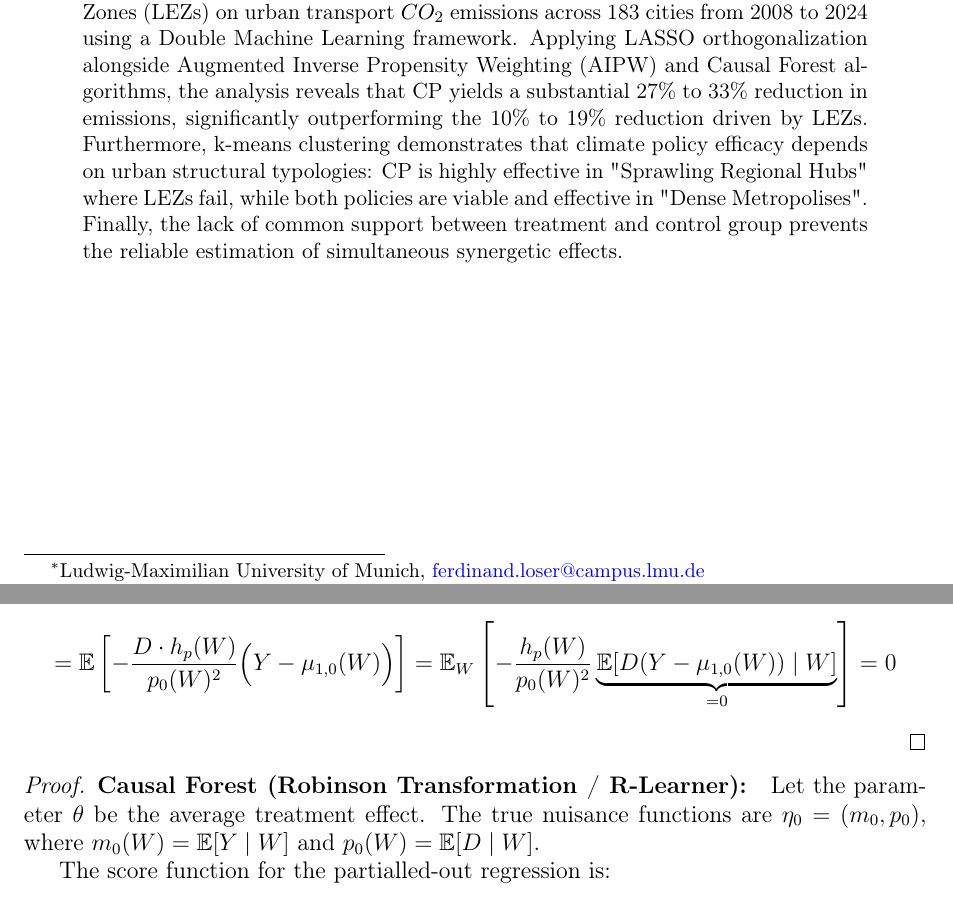
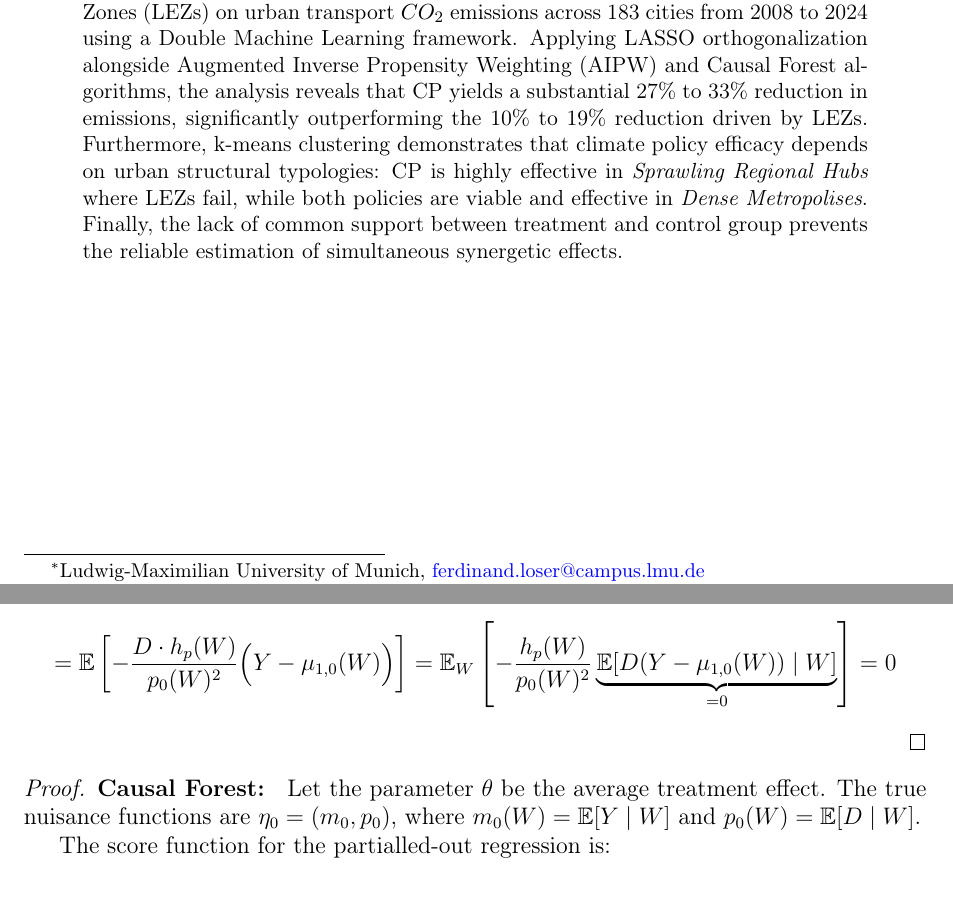
Before and after one commit to FerdinandLos/machine-learning-policy, a LaTeX paper (Writing/Loser_Ferdinand_12400460.tex): two parts of pages 1 and 6 of 16, joined at a grey line, cut so that both start at the same text. Compiled offline with pdfLaTeX.

Commit message:
last tiny edits

```diff
--- a/Writing/Loser_Ferdinand_12400460.tex
+++ b/Writing/Loser_Ferdinand_12400460.tex
@@ -85,7 +85,7 @@
 
 \begin{abstract}
 \noindent
-This report evaluates the effectiveness of Congestion Pricing (CP) and Low-Emission Zones (LEZs) on urban transport $CO_2$ emissions across 183 cities from 2008 to 2024 using a Double Machine Learning framework. Applying LASSO orthogonalization alongside Augmented Inverse Propensity Weighting (AIPW) and Causal Forest algorithms, the analysis reveals that CP yields a substantial 27\% to 33\% reduction in emissions, significantly outperforming the 10\% to 19\% reduction driven by LEZs. Furthermore, k-means clustering demonstrates that climate policy efficacy depends on urban structural typologies: CP is highly effective in "Sprawling Regional Hubs" where LEZs fail, while both policies are viable and effective in "Dense Metropolises". Finally, the lack of common support between treatment and control group prevents the reliable estimation of simultaneous synergetic effects.
+This report evaluates the effectiveness of Congestion Pricing (CP) and Low-Emission Zones (LEZs) on urban transport $CO_2$ emissions across 183 cities from 2008 to 2024 using a Double Machine Learning framework. Applying LASSO orthogonalization alongside Augmented Inverse Propensity Weighting (AIPW) and Causal Forest algorithms, the analysis reveals that CP yields a substantial 27\% to 33\% reduction in emissions, significantly outperforming the 10\% to 19\% reduction driven by LEZs. Furthermore, k-means clustering demonstrates that climate policy efficacy depends on urban structural typologies: CP is highly effective in \textit{Sprawling Regional Hubs} where LEZs fail, while both policies are viable and effective in \textit{Dense Metropolises}. Finally, the lack of common support between treatment and control group prevents the reliable estimation of simultaneous synergetic effects.
 \end{abstract}
 
 \clearpage % Moves to the second page
@@ -221,7 +221,7 @@ $$= \mathbb{E}\left[ -\frac{D \cdot h_p(W)}{p_0(W)^2}\Big(Y - \mu_{1,0}(W)\Big)
 \end{proof}
 
 \begin{proof}\label{proof:Neyman_causal_forest}
-\textbf{Causal Forest (Robinson Transformation / R-Learner): } Let the parameter $\theta$ be the average treatment effect. The true nuisance functions are $\eta_0 = (m_0, p_0)$, where $m_0(W) = \mathbb{E}[Y \mid W]$ and $p_0(W) = \mathbb{E}[D \mid W]$.
+\textbf{Causal Forest: } Let the parameter $\theta$ be the average treatment effect. The true nuisance functions are $\eta_0 = (m_0, p_0)$, where $m_0(W) = \mathbb{E}[Y \mid W]$ and $p_0(W) = \mathbb{E}[D \mid W]$.
 
 The score function for the partialled-out regression is:
 
```
Also changed, not shown: Writing/Loser_Ferdinand_12400460.pdf, 4 other files.
